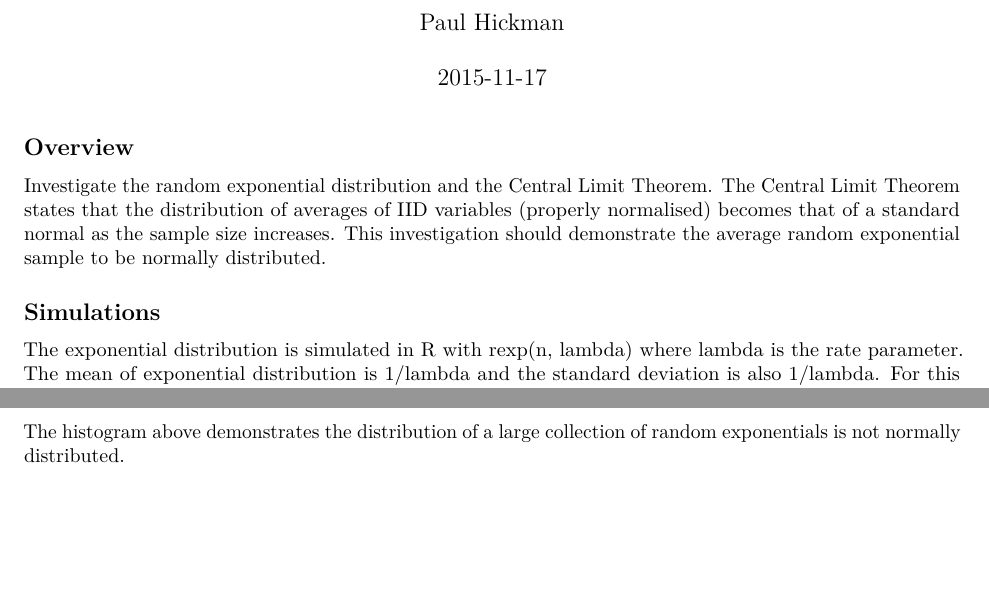
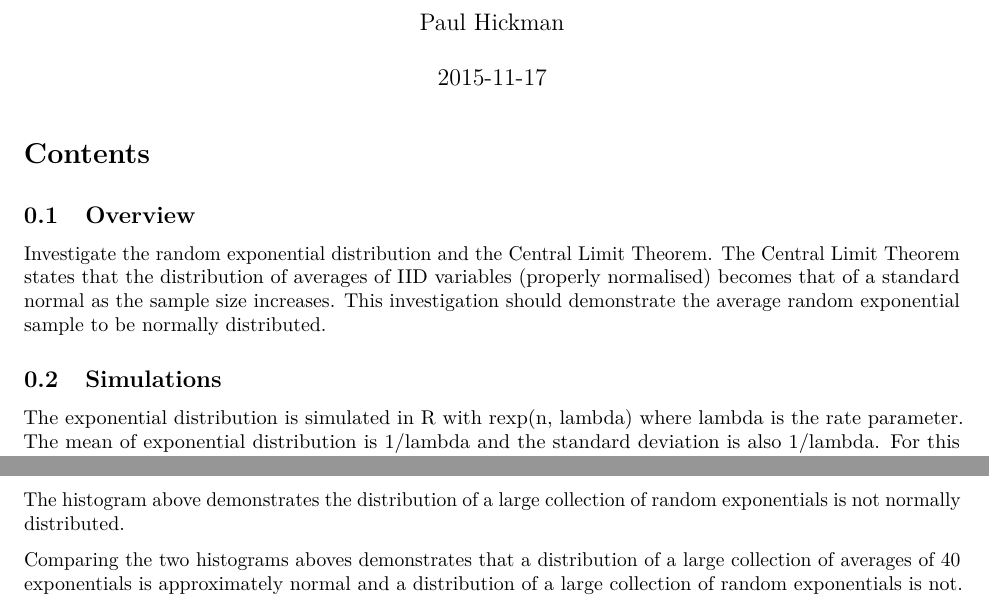
Before and after one commit to phickman/StatInf_Project1, an R Markdown document (SI_Project1.Rmd): two parts of pages 1 and 4 of 4, joined at a grey line, cut so that both start at the same text, the shorter picture padded with empty space. Rendered offline with R 4.5, knitr and Pandoc, then LaTeX, with nearby package versions; both versions are drawn in the output format of the newer one.

Commit message:
Added PDF output

````diff
--- a/SI_Project1.Rmd
+++ b/SI_Project1.Rmd
@@ -3,6 +3,10 @@ title: "A comparison of Exponential Distribution and the Central Limit Theorem"
 author: "Paul Hickman"
 date: "`r Sys.Date()`"
 output:
+  pdf_document:
+    toc: true
+    number_sections: true
+    toc_depth: 1
   html_document:
     keep_md: false
 ---
@@ -89,3 +93,5 @@ curve(dexp(x, lambda), 0, 30, col = 'blue', add = TRUE)
 ```
 
 The histogram above demonstrates the distribution of a large collection of random exponentials is not normally distributed.
+
+Comparing the two histograms aboves demonstrates that a distribution of a large collection of averages of 40 exponentials is approximately normal and a distribution of a large collection of random exponentials is not.
````
